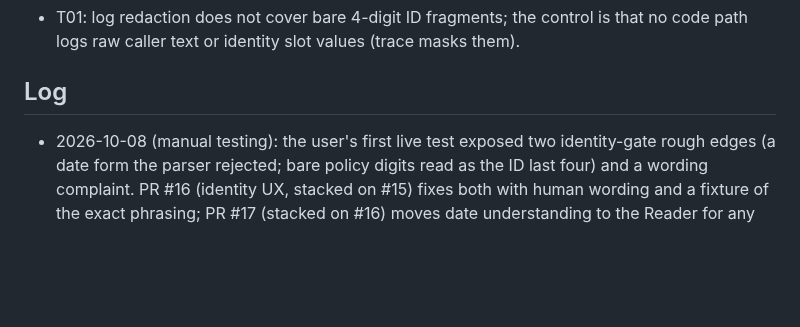
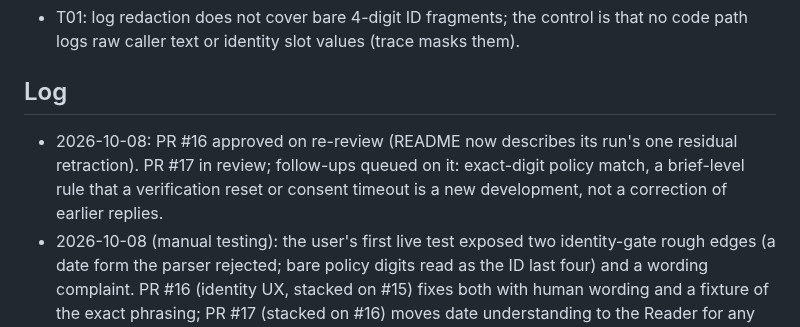
Before and after one commit to ChandhanSaai/sop-claims-agent, a Markdown page: docs/tasks.md, the part around the change. Rendered like a GitHub page; blank space fills up the shorter version.

Commit message:
Tracker: PR #16 approved

```diff
--- a/docs/tasks.md
+++ b/docs/tasks.md
@@ -55,6 +55,7 @@ Merge order for the reviewer: #1, #2, #3, then the wave-3 PRs #4 to #8, then #9,
 
 ## Log
 
+- 2026-10-08: PR #16 approved on re-review (README now describes its run's one residual retraction). PR #17 in review; follow-ups queued on it: exact-digit policy match, a brief-level rule that a verification reset or consent timeout is a new development, not a correction of earlier replies.
 - 2026-10-08 (manual testing): the user's first live test exposed two identity-gate rough edges (a date form the parser rejected; bare policy digits read as the ID last four) and a wording complaint. PR #16 (identity UX, stacked on #15) fixes both with human wording and a fixture of the exact phrasing; PR #17 (stacked on #16) moves date understanding to the Reader for any language or format and has the Writer answer in the caller's language; both verified live.
 - 2026-10-08 (morning, end): PR #15 reviewed on Opus 5.5 (one Important: failed model calls could count as clean turns; fixed) and approved on re-review; transcripts regenerated (third full run, 14/14). Final stack: #1-#9, #10, #13, #14, #15.
 - 2026-10-08 (morning): user provided the API key; live run of all 14 fixtures against Sonnet 5.5 passed every state, leak and wording check (51 turns, no regeneration). One Writer habit found and fixed (self-correction of earlier grounded facts at the goodbye step). PR #15 (stacked on #14) carries the script, transcripts, prompt rule and README; in review.
```
